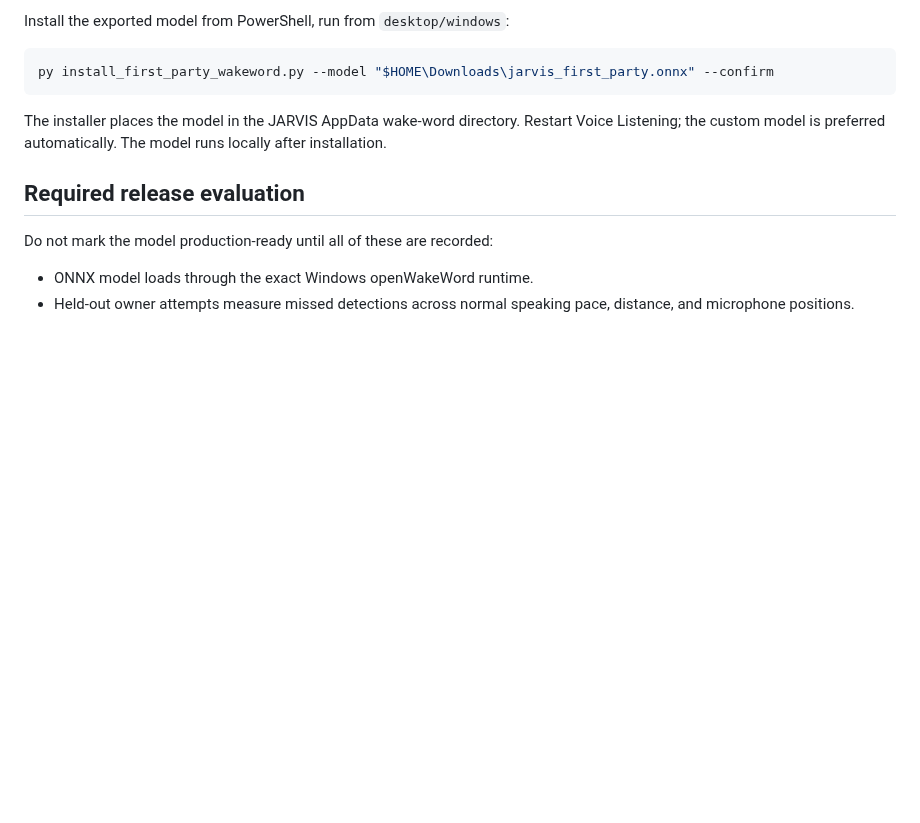
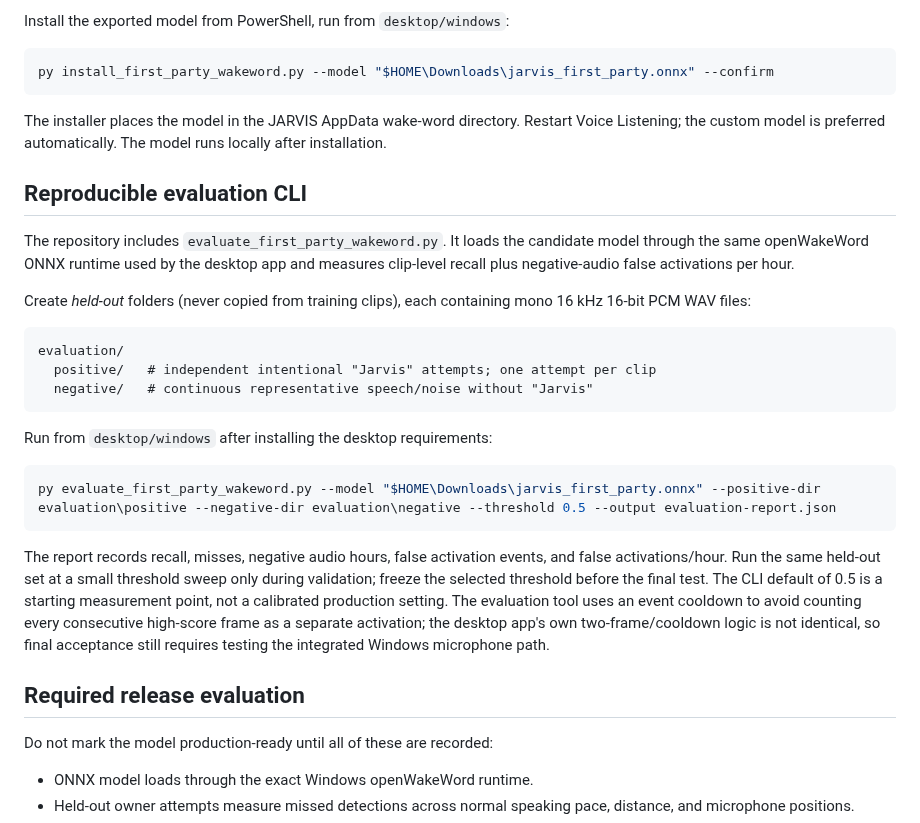
Before and after one commit to rustmofficialwork-lab/Jarvis, a Markdown page: desktop/windows/WAKEWORD_FIRST_PARTY_MODEL.md, the part around the change. Drawn GitHub-style; blank space fills up the shorter version.

Commit message:
Document held-out first-party wake-word evaluation

````diff
--- a/desktop/windows/WAKEWORD_FIRST_PARTY_MODEL.md
+++ b/desktop/windows/WAKEWORD_FIRST_PARTY_MODEL.md
@@ -37,6 +37,26 @@ py install_first_party_wakeword.py --model "$HOME\Downloads\jarvis_first_party.o
 
 The installer places the model in the JARVIS AppData wake-word directory. Restart Voice Listening; the custom model is preferred automatically. The model runs locally after installation.
 
+## Reproducible evaluation CLI
+
+The repository includes `evaluate_first_party_wakeword.py`. It loads the candidate model through the same openWakeWord ONNX runtime used by the desktop app and measures clip-level recall plus negative-audio false activations per hour.
+
+Create *held-out* folders (never copied from training clips), each containing mono 16 kHz 16-bit PCM WAV files:
+
+```text
+evaluation/
+  positive/   # independent intentional "Jarvis" attempts; one attempt per clip
+  negative/   # continuous representative speech/noise without "Jarvis"
+```
+
+Run from `desktop/windows` after installing the desktop requirements:
+
+```powershell
+py evaluate_first_party_wakeword.py --model "$HOME\Downloads\jarvis_first_party.onnx" --positive-dir evaluation\positive --negative-dir evaluation\negative --threshold 0.5 --output evaluation-report.json
+```
+
+The report records recall, misses, negative audio hours, false activation events, and false activations/hour. Run the same held-out set at a small threshold sweep only during validation; freeze the selected threshold before the final test. The CLI default of 0.5 is a starting measurement point, not a calibrated production setting. The evaluation tool uses an event cooldown to avoid counting every consecutive high-score frame as a separate activation; the desktop app's own two-frame/cooldown logic is not identical, so final acceptance still requires testing the integrated Windows microphone path.
+
 ## Required release evaluation
 
 Do not mark the model production-ready until all of these are recorded:
````
